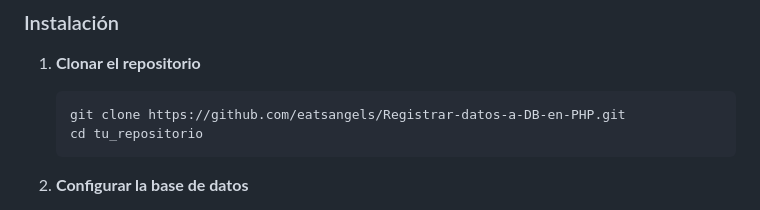
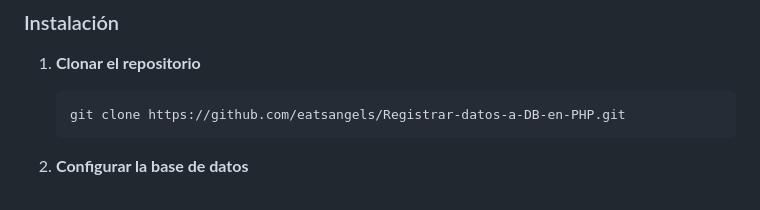
Before and after one commit to eatsangels/Registrar-datos-a-DB-en-PHP, a Markdown page: README.md, the part around the change. Drawn GitHub-style.

````diff
--- a/README.md
+++ b/README.md
@@ -22,7 +22,6 @@ Necesitas tener instalado lo siguiente para ejecutar este proyecto:
 1. **Clonar el repositorio**
    ```bash
    git clone https://github.com/eatsangels/Registrar-datos-a-DB-en-PHP.git
-   cd tu_repositorio
    ```
 
 2. **Configurar la base de datos**
````
